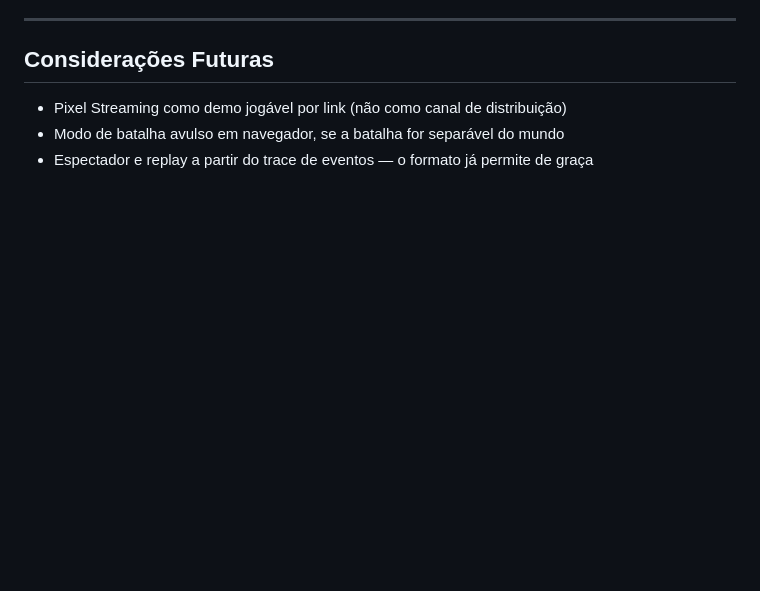
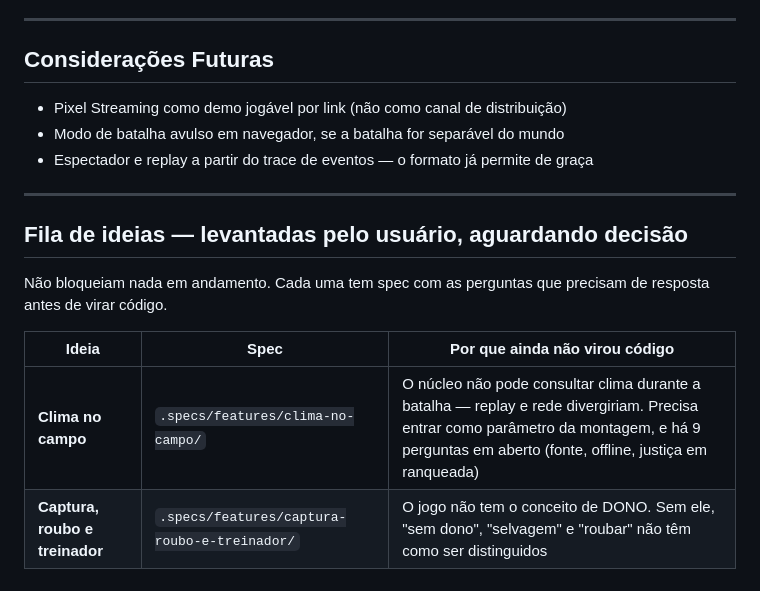
Before and after one commit to Andersonfrfilho/Battle-Square, a Markdown page: .specs/project/ROADMAP.md, the part around the change. Drawn GitHub-style; blank space fills up the shorter version.

Commit message:
spec(clima-no-campo): a ideia, e as nove perguntas que ela abre
Pedido do usuario, escrito como spec e posto na FILA em vez de implementado.

A restricao que decide o desenho inteiro: o BattleSim nao consulta nada. Clima
consultado DURANTE a batalha faz o replay abrir diferente do que aconteceu e,
em rede, pode dar climas distintos aos dois lados — o defeito mais caro que este
projeto pode ter. Entao o clima e buscado fora e entra como PARAMETRO da
montagem, ao lado da semente.

A spec separa duas ideias que vieram juntas e tem custos muito diferentes: o
campo mudando no meio da batalha NAO depende do clima real, e ja entrega o que
a ideia tem de melhor.

As perguntas que mais mudam o produto: clima por regiao faz dois jogadores
enfrentarem campos diferentes na MESMA partida; localizacao e dado pessoal
(security.md §1); e campo que muda DEPOIS do commit faz o jogador perder por
algo que nao podia prever — aviso antes transforma sorte em leitura.

Fatiada em tres, com a dependencia externa por ULTIMO: e o que permite
descobrir se o clima melhora o jogo antes de pagar por rede, cota e offline.

ROADMAP ganhou uma fila de ideias, com clima e captura/roubo/treinador — as
duas levantadas pelo usuario e as duas barradas pela mesma razao: falta uma
decisao, nao codigo.

Co-Authored-By: Claude Opus 5 <noreply@anthropic.com>

```diff
--- a/.specs/project/ROADMAP.md
+++ b/.specs/project/ROADMAP.md
@@ -154,3 +154,15 @@ veio. Agora se joga por tela, sem depender do mundo aberto.
 - Pixel Streaming como demo jogável por link (não como canal de distribuição)
 - Modo de batalha avulso em navegador, se a batalha for separável do mundo
 - Espectador e replay a partir do trace de eventos — o formato já permite de graça
+
+---
+
+## Fila de ideias — levantadas pelo usuário, aguardando decisão
+
+Não bloqueiam nada em andamento. Cada uma tem spec com as perguntas que
+precisam de resposta antes de virar código.
+
+| Ideia | Spec | Por que ainda não virou código |
+|---|---|---|
+| **Clima no campo** | `.specs/features/clima-no-campo/` | O núcleo não pode consultar clima durante a batalha — replay e rede divergiriam. Precisa entrar como parâmetro da montagem, e há 9 perguntas em aberto (fonte, offline, justiça em ranqueada) |
+| **Captura, roubo e treinador** | `.specs/features/captura-roubo-e-treinador/` | O jogo não tem o conceito de DONO. Sem ele, "sem dono", "selvagem" e "roubar" não têm como ser distinguidos |
```
Also changed, not shown: 1 other file.
